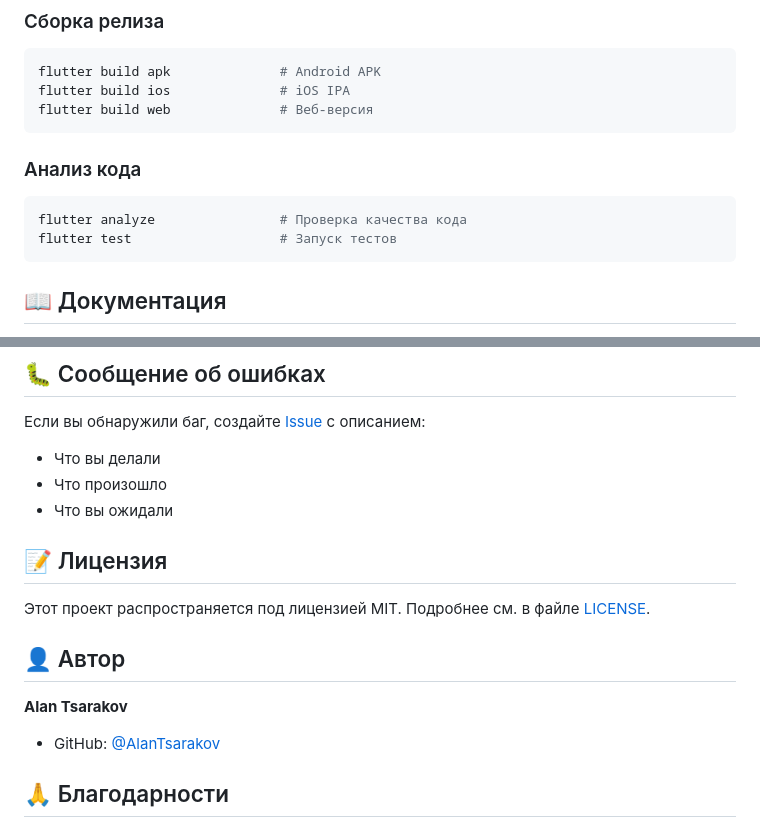
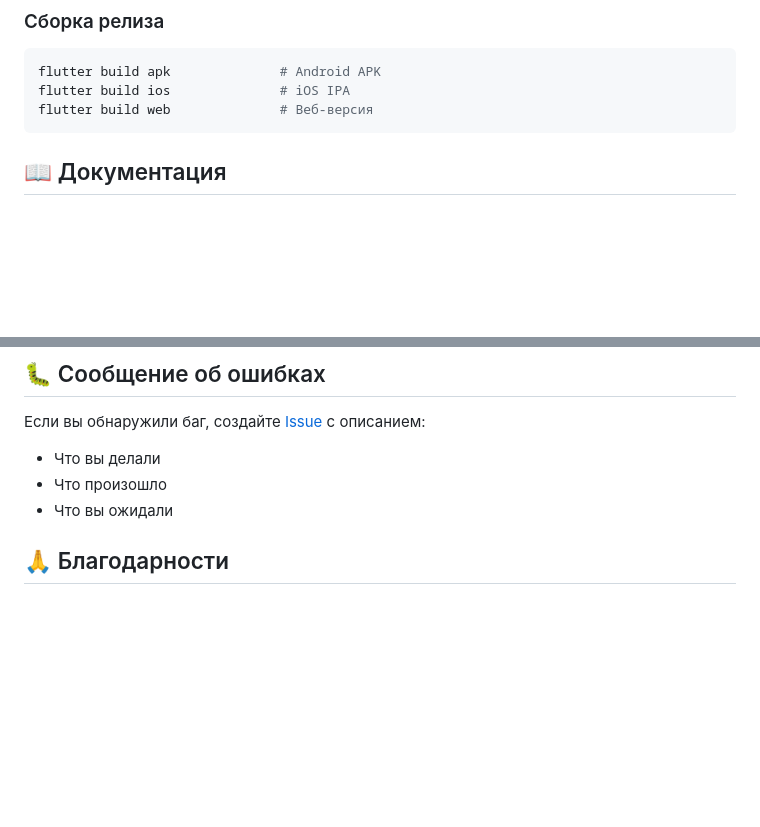
Before and after one commit to AlanTsarakov/flutter_ossetian_learning_app, a Markdown page: README.md, 2 parts joined by grey strips. GitHub-like rendering; blank space fills up the shorter version.

````diff
--- a/README.md
+++ b/README.md
@@ -92,11 +92,7 @@ flutter build ios              # iOS IPA
 flutter build web              # Веб-версия
 ```
 
-### Анализ кода
-```bash
-flutter analyze                # Проверка качества кода
-flutter test                   # Запуск тестов
-```
+
 
 ## 📖 Документация
 
@@ -129,14 +125,6 @@ flutter test                   # Запуск тестов
 - Что произошло
 - Что вы ожидали
 
-## 📝 Лицензия
-
-Этот проект распространяется под лицензией MIT. Подробнее см. в файле [LICENSE](LICENSE).
-
-## 👤 Автор
-
-**Alan Tsarakov**
-- GitHub: [@AlanTsarakov](https://github.com/AlanTsarakov)
 
 ## 🙏 Благодарности
 
````
Also changed, not shown: other parts of README.md (+1 -1 lines).
